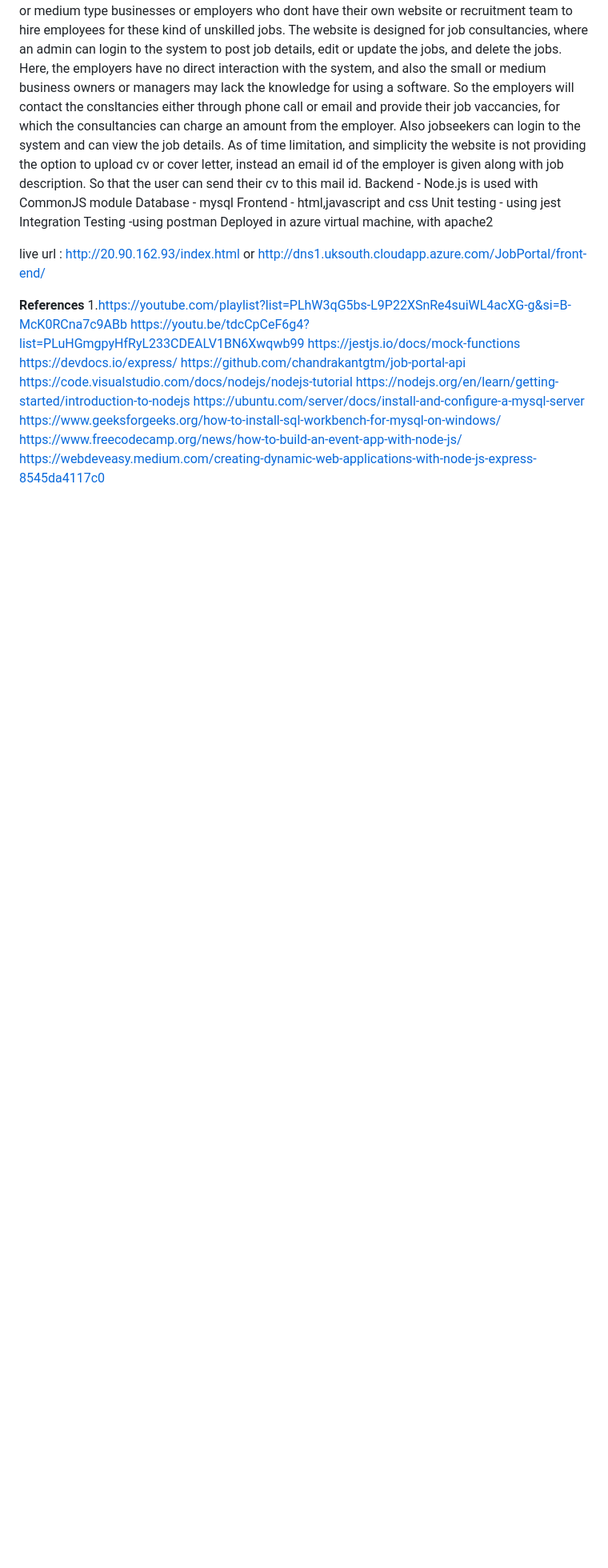
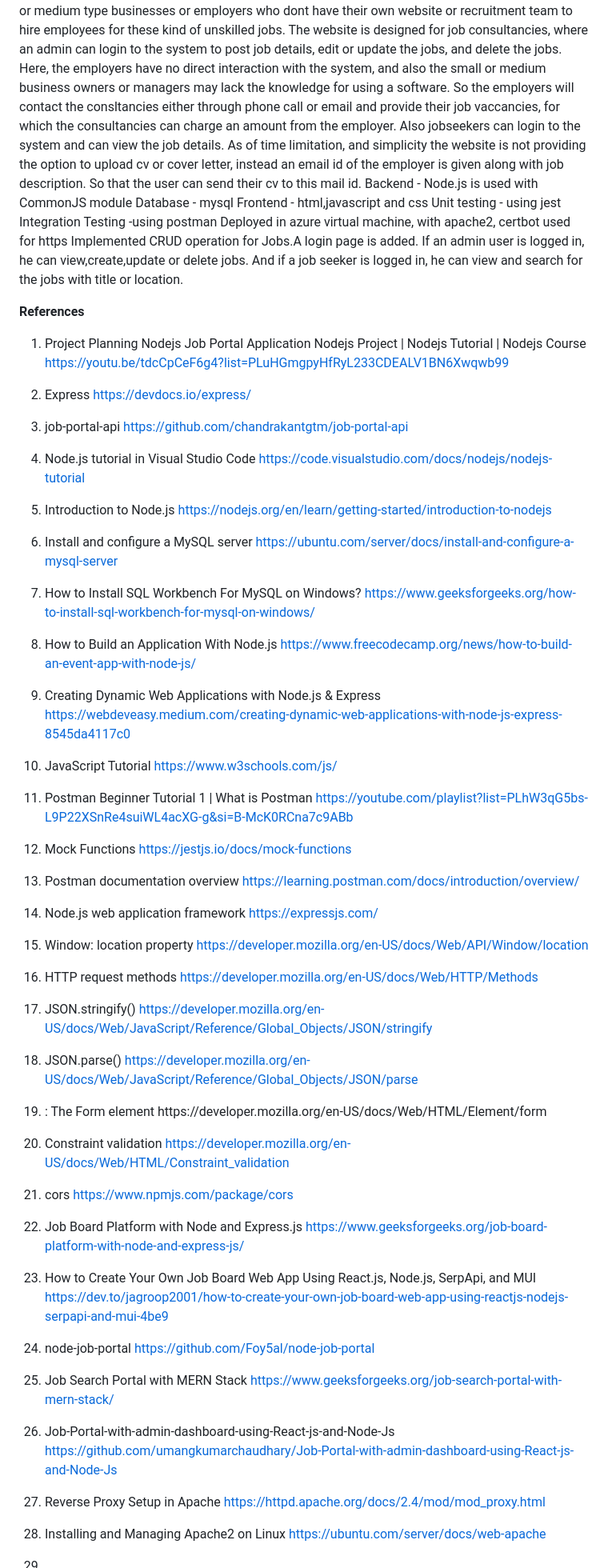
Before and after one commit to BINSYBADARUDEEN/JobPortal, a Markdown page: back-end/README.md, the part around the change. Shown at 80% size. GitHub-like rendering; blank space fills up the shorter version.

Commit message:
added references

```diff
--- a/back-end/README.md
+++ b/back-end/README.md
@@ -24,21 +24,64 @@ As of time limitation, and simplicity the website is not providing the option to
   Frontend - html,javascript and css
   Unit testing - using jest
   Integration Testing -using postman
-  Deployed in azure virtual machine, with apache2
-
-live url : http://20.90.162.93/index.html  or http://dns1.uksouth.cloudapp.azure.com/JobPortal/front-end/
-
-
+  Deployed in azure virtual machine, with apache2, certbot used for https
+Implemented CRUD operation for Jobs.A login page is added. If an admin user is logged in, he can view,create,update or delete jobs. And if a job seeker is logged in, he can view and search for the jobs with title or location.
 
 **References**
-  1.https://youtube.com/playlist?list=PLhW3qG5bs-L9P22XSnRe4suiWL4acXG-g&si=B-McK0RCna7c9ABb
-   https://youtu.be/tdcCpCeF6g4?list=PLuHGmgpyHfRyL233CDEALV1BN6Xwqwb99
-   https://jestjs.io/docs/mock-functions
-   https://devdocs.io/express/
-   https://github.com/chandrakantgtm/job-portal-api
-   https://code.visualstudio.com/docs/nodejs/nodejs-tutorial
-   https://nodejs.org/en/learn/getting-started/introduction-to-nodejs
-   https://ubuntu.com/server/docs/install-and-configure-a-mysql-server
-   https://www.geeksforgeeks.org/how-to-install-sql-workbench-for-mysql-on-windows/
-   https://www.freecodecamp.org/news/how-to-build-an-event-app-with-node-js/
-   https://webdeveasy.medium.com/creating-dynamic-web-applications-with-node-js-express-8545da4117c0
+  1.  Project Planning Nodejs Job Portal Application Nodejs Project | Nodejs Tutorial | Nodejs Course https://youtu.be/tdcCpCeF6g4?list=PLuHGmgpyHfRyL233CDEALV1BN6Xwqwb99
+
+   2. Express https://devdocs.io/express/
+
+   3. job-portal-api https://github.com/chandrakantgtm/job-portal-api
+
+   4. Node.js tutorial in Visual Studio Code https://code.visualstudio.com/docs/nodejs/nodejs-tutorial
+
+   5. Introduction to Node.js https://nodejs.org/en/learn/getting-started/introduction-to-nodejs
+
+   6. Install and configure a MySQL server https://ubuntu.com/server/docs/install-and-configure-a-mysql-server
+
+   7. How to Install SQL Workbench For MySQL on Windows? https://www.geeksforgeeks.org/how-to-install-sql-workbench-for-mysql-on-windows/
+
+   8. How to Build an Application With Node.js https://www.freecodecamp.org/news/how-to-build-an-event-app-with-node-js/
+
+   9. Creating Dynamic Web Applications with Node.js & Express https://webdeveasy.medium.com/creating-dynamic-web-applications-with-node-js-express-8545da4117c0
+
+   10. JavaScript Tutorial https://www.w3schools.com/js/
+
+   11. Postman Beginner Tutorial 1 | What is Postman https://youtube.com/playlist?list=PLhW3qG5bs-L9P22XSnRe4suiWL4acXG-g&si=B-McK0RCna7c9ABb
+
+   12. Mock Functions https://jestjs.io/docs/mock-functions
+
+   13. Postman documentation overview https://learning.postman.com/docs/introduction/overview/
+
+   14. Node.js web application framework https://expressjs.com/
+
+   15. Window: location property https://developer.mozilla.org/en-US/docs/Web/API/Window/location
+
+   16. HTTP request methods https://developer.mozilla.org/en-US/docs/Web/HTTP/Methods
+
+   17. JSON.stringify() https://developer.mozilla.org/en-US/docs/Web/JavaScript/Reference/Global_Objects/JSON/stringify
+
+   18. JSON.parse() https://developer.mozilla.org/en-US/docs/Web/JavaScript/Reference/Global_Objects/JSON/parse
+
+   19. <form>: The Form element https://developer.mozilla.org/en-US/docs/Web/HTML/Element/form
+
+   20. Constraint validation https://developer.mozilla.org/en-US/docs/Web/HTML/Constraint_validation
+
+   21. cors https://www.npmjs.com/package/cors
+
+   22. Job Board Platform with Node and Express.js https://www.geeksforgeeks.org/job-board-platform-with-node-and-express-js/
+
+   23. How to Create Your Own Job Board Web App Using React.js, Node.js, SerpApi, and MUI  https://dev.to/jagroop2001/how-to-create-your-own-job-board-web-app-using-reactjs-nodejs-serpapi-and-mui-4be9
+
+   24. node-job-portal https://github.com/Foy5al/node-job-portal
+
+   25. Job Search Portal with MERN Stack https://www.geeksforgeeks.org/job-search-portal-with-mern-stack/
+
+   26. Job-Portal-with-admin-dashboard-using-React-js-and-Node-Js https://github.com/umangkumarchaudhary/Job-Portal-with-admin-dashboard-using-React-js-and-Node-Js
+
+   27. Reverse Proxy Setup in Apache https://httpd.apache.org/docs/2.4/mod/mod_proxy.html
+
+   28. Installing and Managing Apache2 on Linux https://ubuntu.com/server/docs/web-apache
+
+   29.
```
